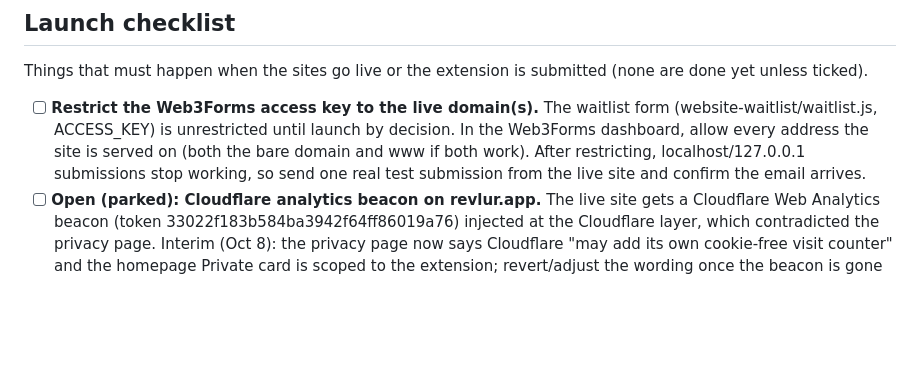
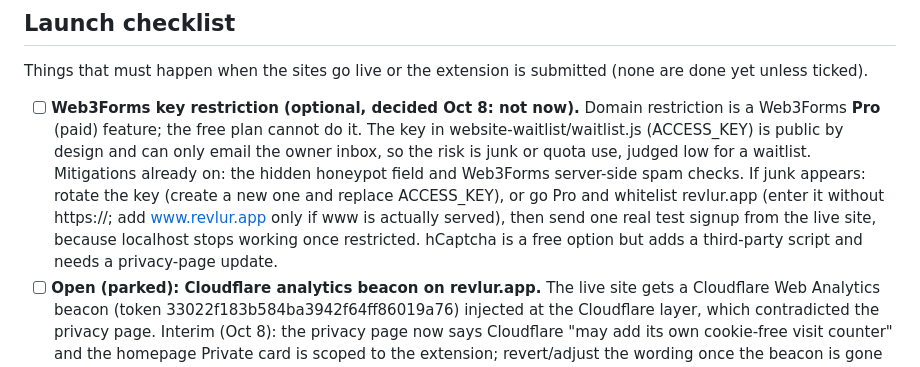
Before and after one commit to DDDavid-Works/revlur, a Markdown page: revlur/CLAUDE.md, the part around the change. Drawn GitHub-style; blank space fills up the shorter version.

Commit message:
Docs: Web3Forms key restriction is Pro-only; record the free mitigations
Co-Authored-By: Claude Sonnet 5.5 <noreply@anthropic.com>

```diff
--- a/revlur/CLAUDE.md
+++ b/revlur/CLAUDE.md
@@ -78,7 +78,7 @@ Decision: Lock-on now means "hold the page still" (default), with a Scroll butto
 
 ## Launch checklist
 Things that must happen when the sites go live or the extension is submitted (none are done yet unless ticked).
-- [ ] **Restrict the Web3Forms access key to the live domain(s).** The waitlist form (website-waitlist/waitlist.js, ACCESS_KEY) is unrestricted until launch by decision. In the Web3Forms dashboard, allow every address the site is served on (both the bare domain and www if both work). After restricting, localhost/127.0.0.1 submissions stop working, so send one real test submission from the live site and confirm the email arrives.
+- [ ] **Web3Forms key restriction (optional, decided Oct 8: not now).** Domain restriction is a Web3Forms **Pro** (paid) feature; the free plan cannot do it. The key in website-waitlist/waitlist.js (ACCESS_KEY) is public by design and can only email the owner inbox, so the risk is junk or quota use, judged low for a waitlist. Mitigations already on: the hidden honeypot field and Web3Forms server-side spam checks. If junk appears: rotate the key (create a new one and replace ACCESS_KEY), or go Pro and whitelist revlur.app (enter it without https://; add www.revlur.app only if www is actually served), then send one real test signup from the live site, because localhost stops working once restricted. hCaptcha is a free option but adds a third-party script and needs a privacy-page update.
 - [ ] **Open (parked): Cloudflare analytics beacon on revlur.app.** The live site gets a Cloudflare Web Analytics beacon (token 33022f183b584ba3942f64ff86019a76) injected at the Cloudflare layer, which contradicted the privacy page. Interim (Oct 8): the privacy page now says Cloudflare "may add its own cookie-free visit counter" and the homepage Private card is scoped to the extension; revert/adjust the wording once the beacon is gone or GoatCounter is added. Findings: Railway's direct URL (revlur-production.up.railway.app) is clean; the Cloudflare agent found Real User Monitoring off and no Web Analytics site for revlur.app in its account, but could not check Snippets, Transform Rules, Worker routes or Zaraz (API token expired). Fix options: finish those checks, or set the revlur.app DNS record to DNS-only (grey cloud) so Railway serves it directly, or move to Cloudflare Pages; or disclose it in the privacy page. Resolve before the Web Store submission. GoatCounter is the chosen analytics if wanted (needs the user's site code); not added yet.
 - **Cache busting (Oct 8):** Cloudflare caches styles.css/demo.js/waitlist.js at the edge for 4h (max-age=14400) while the HTML is not cached, so a deploy can serve new HTML with stale CSS/JS (this broke the demo once). The HTML links carry a version query (`?v=YYYYMMDDx`); **bump it in website-waitlist/index.html, privacy.html and website/index.html whenever styles.css, demo.js or waitlist.js change.** Alternative: a Cloudflare cache rule or shorter Cache-Control on the origin.
 - [ ] Host website-waitlist/ (and website/ if used) on a static host; privacy page lives at /privacy.html.
```
